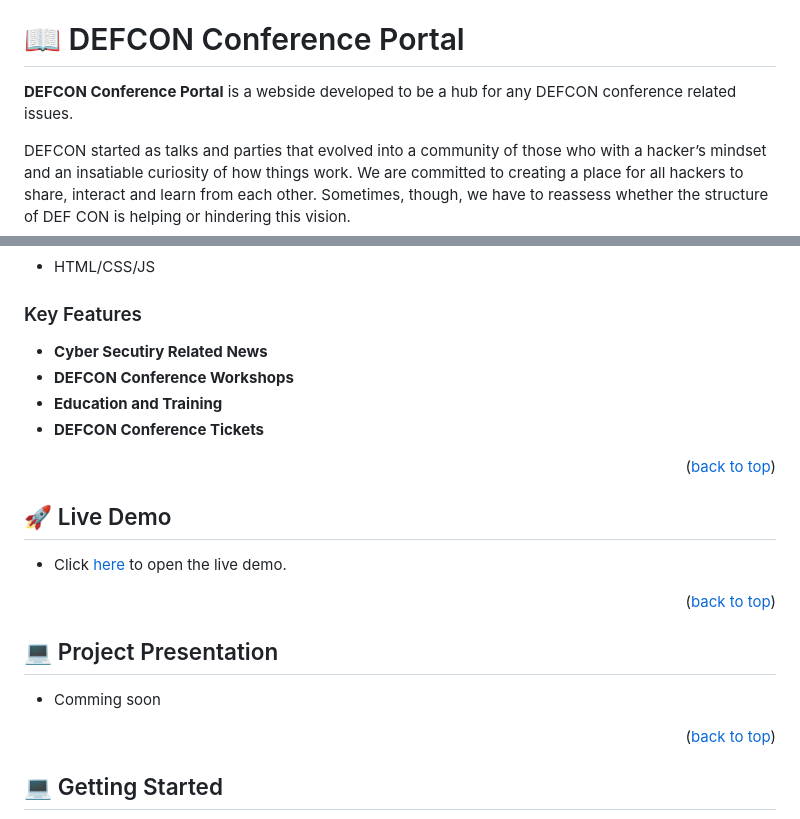
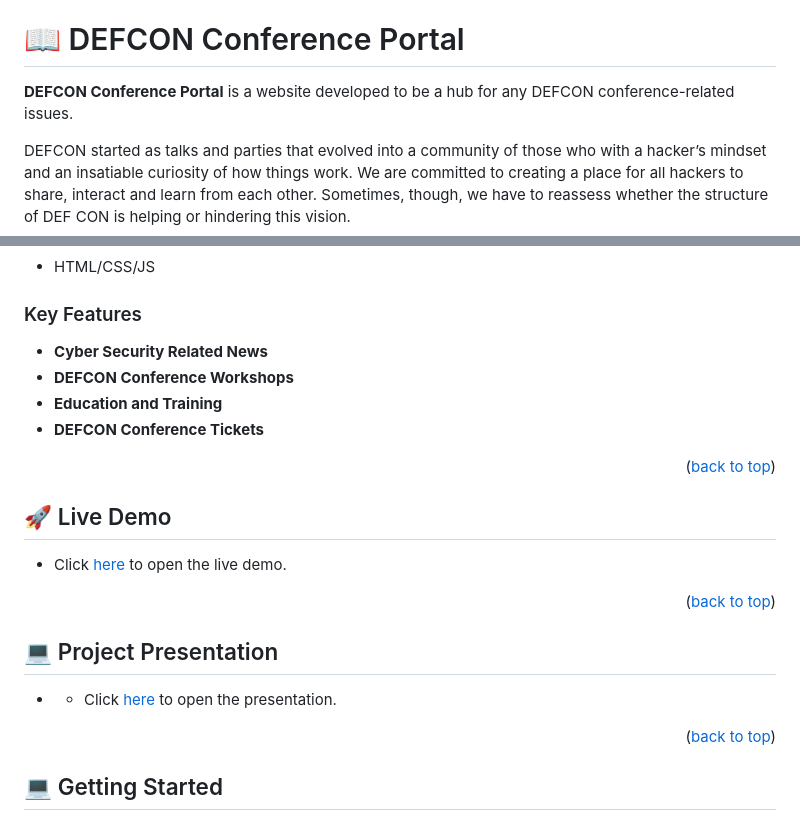
Before and after one commit to wacoo/DEF-CON_Summit, a Markdown page: README.md, 2 parts joined by grey strips. GitHub-like rendering.

```diff
--- a/README.md
+++ b/README.md
@@ -58,7 +58,7 @@ After you're finished please remove all the comments and instructions!
 
 # 📖 DEFCON Conference Portal <a name="about-project"></a>
 
-**DEFCON Conference Portal** is a webside developed to be a hub for any DEFCON conference related issues.
+**DEFCON Conference Portal** is a website developed to be a hub for any DEFCON conference-related issues.
 
 DEFCON started as talks and parties that evolved into a community of those who with a hacker’s mindset and an insatiable curiosity of how things work. We are committed to creating a place for all hackers to share, interact and learn from each other. Sometimes, though, we have to reassess whether the structure of DEF CON is helping or hindering this vision.
 
@@ -77,7 +77,7 @@ This year at DEF CON you’ll see this new DEF CON Community format in action wi
 <!-- Features -->
 
 ### Key Features <a name="key-features"></a>
-- **Cyber Secutiry Related News**
+- **Cyber Security Related News**
 - **DEFCON Conference Workshops**
 - **Education and Training**
 - **DEFCON Conference Tickets**
@@ -92,7 +92,7 @@ This year at DEF CON you’ll see this new DEF CON Community format in action wi
 
 ## 💻 Project Presentation <a name="presentation"></a>
 <!-- - Click <a href="">here</a> to open the presentation. -->
-- Comming soon
+- - Click <a href="https://www.loom.com/share/26fe682bfcdf4fa3b9e70d4ed4132dd0">here</a> to open the presentation.
 <p align="right">(<a href="#readme-top">back to top</a>)</p>
 <!-- GETTING STARTED -->
 
```
